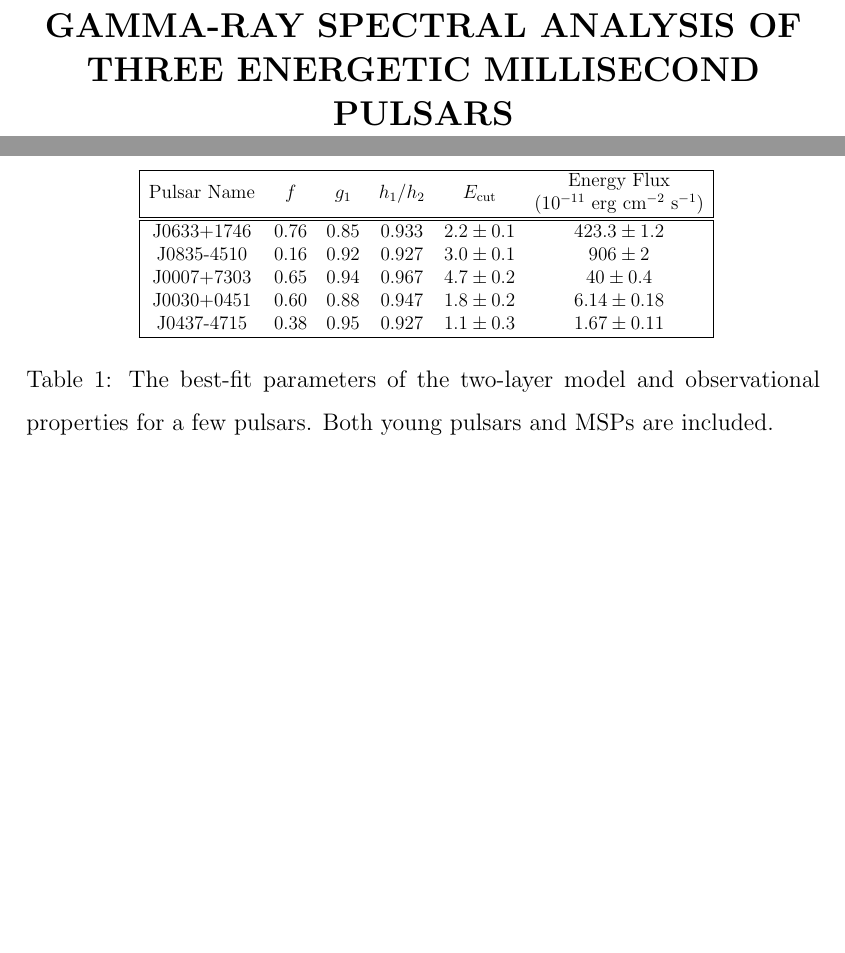
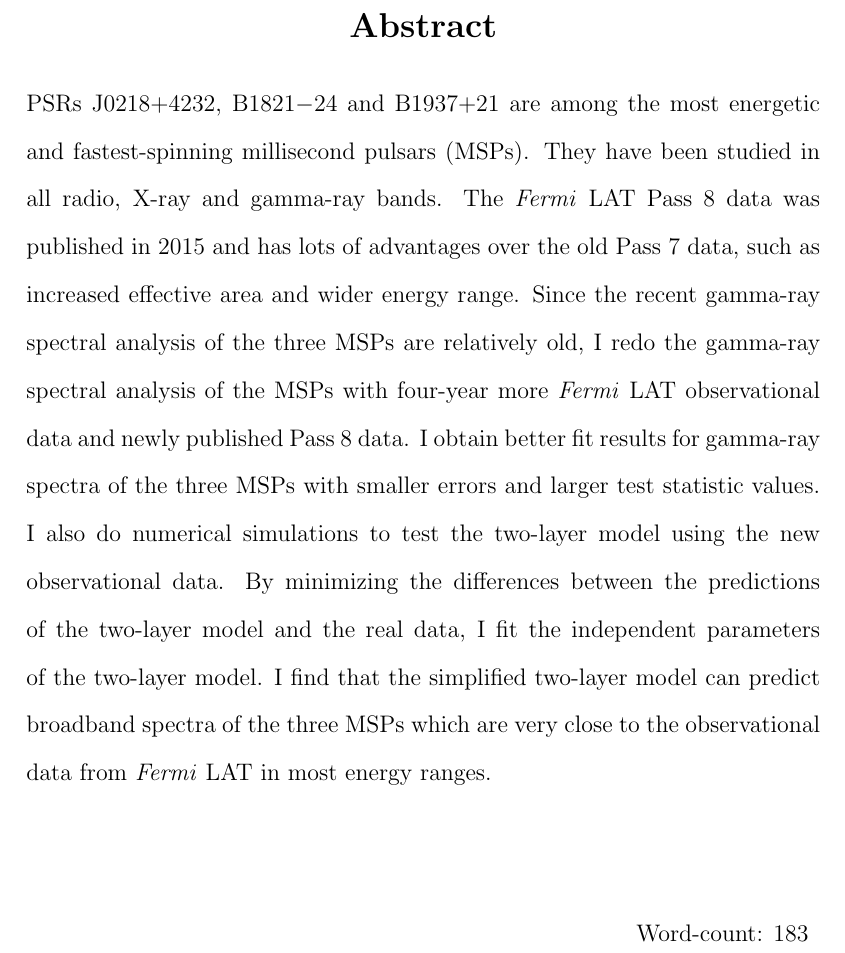
Before and after one commit to grewwc/Thesis, a LaTeX document (test.tex): two parts of pages 1 and 2 of 3 before the commit and part of the page after it, the two joined at a grey line, cut at the place of the change, the shorter picture padded with empty space. Compiled offline with pdfLaTeX.

Commit message:
add abstract

```diff
--- a/test.tex
+++ b/test.tex
@@ -41,28 +41,24 @@
 
 \begin{document}
 
-\begin{titlepage}
-  \centering
+  \begin{center}
+    \Large \textbf{Abstract}
+  \end{center}
+  \doublespacing
+  PSRs J0218+4232, B1821$-$24 and B1937+21 are among the most energetic and fastest-spinning
+  millisecond pulsars (MSPs). They have been studied in all radio, X-ray and gamma-ray bands.
+  The \textit{Fermi} LAT Pass 8 data was published in 2015 and has lots of advantages over
+  the old Pass 7 data, such as increased effective area and wider energy range. Since
+  the recent gamma-ray spectral analysis of the three MSPs are relatively old,
+  I redo the gamma-ray spectral analysis of the MSPs with
+  four-year more \textit{Fermi} LAT observational data and newly published Pass 8 data.
+  I obtain better fit results for gamma-ray spectra of the three MSPs with smaller errors
+  and larger test statistic values. I also do numerical simulations to test the
+  two-layer model using the new observational data. By minimizing the differences between
+  the predictions of the two-layer model and the real data, I fit the independent
+  parameters of the two-layer model. I find that the simplified two-layer model can
+  predict broadband spectra of the three MSPs which are very close to the observational data
+  from \textit{Fermi} LAT in most energy ranges.
 
-  % Gamma-ray Spectral Analysis of Three Energetic Millisecond Pulsars
-  \Large \textbf{GAMMA-RAY SPECTRAL ANALYSIS OF THREE ENERGETIC MILLISECOND PULSARS}
-\end{titlepage}
-
-\begin{table}[!htp]
-  \centering
-  \scalebox{0.8}{
-    \begin{tabular}{|cccccc|}
-      \hline
-      Pulsar Name & $f$ & $g_1$ & $h_1/h_2$ & $E_{\text{cut}}$ & \makecell{Energy Flux  \\ ($10^{-11}$ erg $\text{cm}^{-2}$ $\text{s}^{-1}$)} \\
-      \hline \hline
-      J0633+1746 & $0.76$ & $0.85$ & $0.933$ & $2.2\pm0.1$ & $423.3\pm1.2$ \\
-      J0835-4510 & $0.16$ & $0.92$ & $0.927$ & $3.0\pm0.1$ & $906\pm2$ \\
-      J0007+7303 & $0.65$ & $0.94$ & $0.967$ & $4.7\pm0.2$ & $40\pm0.4$ \\
-      J0030+0451 & $0.60$ & $0.88$ & $0.947$ & $1.8\pm0.2$ & $6.14\pm0.18$ \\
-      J0437-4715 & $0.38$ & $0.95$ & $0.927$ & $1.1\pm0.3$ & $1.67\pm0.11$ \\
-      \hline
-    \end{tabular}}
-    \caption[The best-fit parameters of the two-layer model and observational properties
-      for a few pulsars]
-      {The best-fit parameters of the two-layer model and observational properties
-      for a few pulsars. Both young pulsars and MSPs are included. }
+  \vspace{2cm}
+  \hspace*{10cm} Word-count: $183$
```
Also changed, not shown: research_2.tex (+19 -19 lines), research_2.bbl (deleted), test.pdf, test.tex (7 more changed lines), 5 other files.
